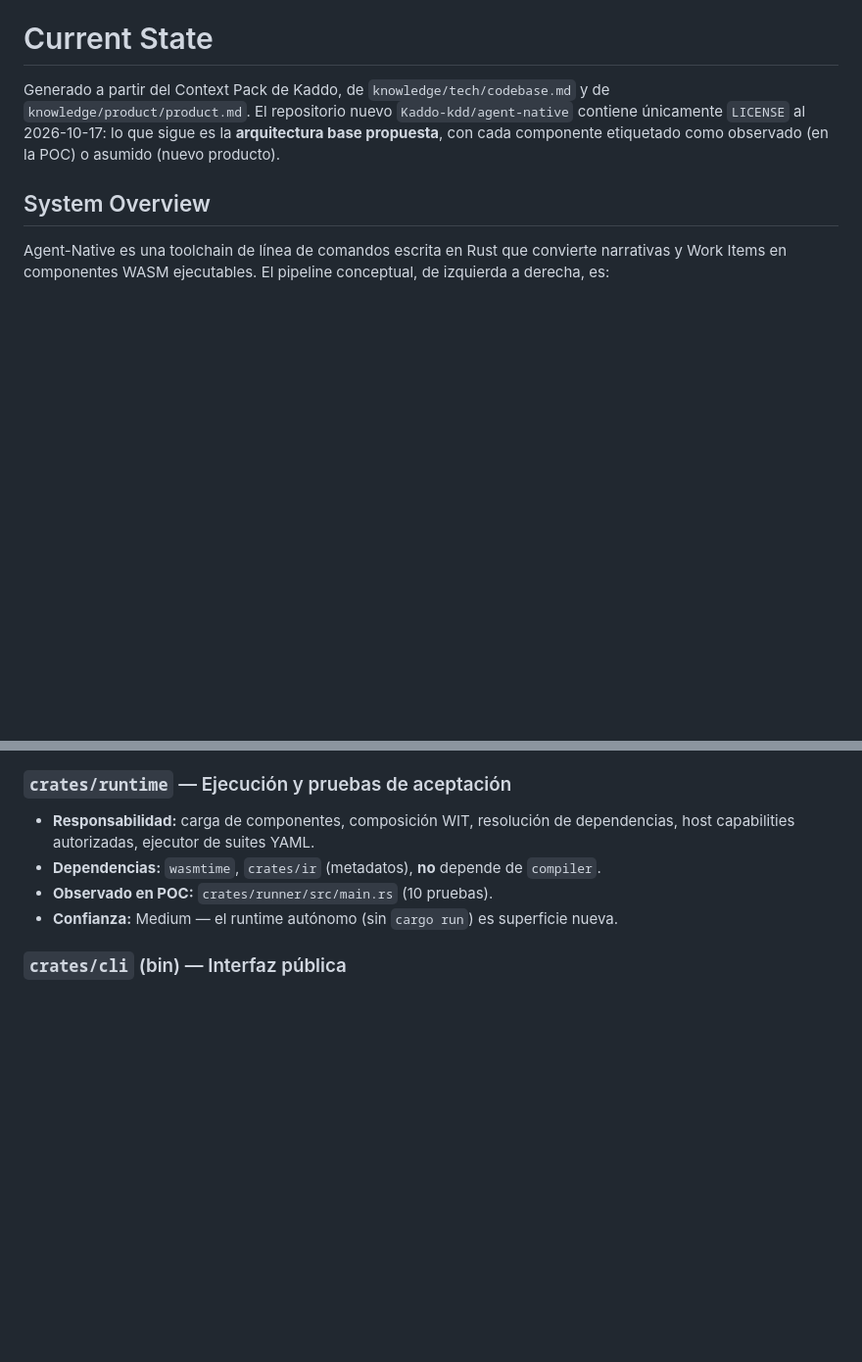
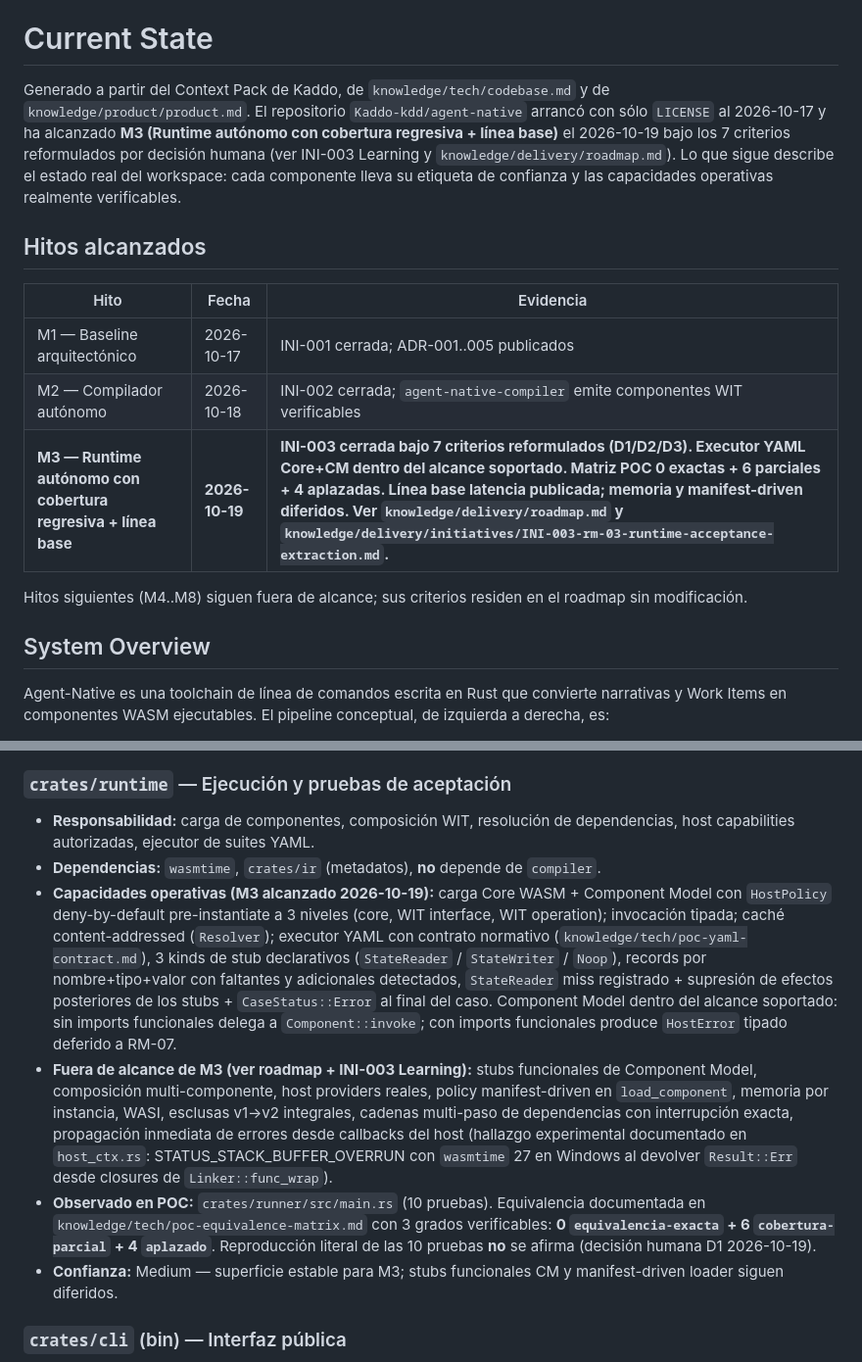
Before and after one commit to Kaddo-kdd/agent-native, a Markdown page: knowledge/tech/current-state.md, 2 parts joined by grey strips. Shown at 98% size. Drawn GitHub-style; blank space fills up the shorter version.

```diff
--- a/knowledge/tech/current-state.md
+++ b/knowledge/tech/current-state.md
@@ -10,7 +10,17 @@ template_version: 1
 
 # Current State
 
-Generado a partir del Context Pack de Kaddo, de `knowledge/tech/codebase.md` y de `knowledge/product/product.md`. El repositorio nuevo `Kaddo-kdd/agent-native` contiene únicamente `LICENSE` al 2026-10-17: lo que sigue es la **arquitectura base propuesta**, con cada componente etiquetado como observado (en la POC) o asumido (nuevo producto).
+Generado a partir del Context Pack de Kaddo, de `knowledge/tech/codebase.md` y de `knowledge/product/product.md`. El repositorio `Kaddo-kdd/agent-native` arrancó con sólo `LICENSE` al 2026-10-17 y ha alcanzado **M3 (Runtime autónomo con cobertura regresiva + línea base)** el 2026-10-19 bajo los 7 criterios reformulados por decisión humana (ver INI-003 Learning y `knowledge/delivery/roadmap.md`). Lo que sigue describe el estado real del workspace: cada componente lleva su etiqueta de confianza y las capacidades operativas realmente verificables.
+
+## Hitos alcanzados
+
+| Hito | Fecha | Evidencia |
+|---|---|---|
+| M1 — Baseline arquitectónico | 2026-10-17 | INI-001 cerrada; ADR-001..005 publicados |
+| M2 — Compilador autónomo | 2026-10-18 | INI-002 cerrada; `agent-native-compiler` emite componentes WIT verificables |
+| **M3 — Runtime autónomo con cobertura regresiva + línea base** | **2026-10-19** | **INI-003 cerrada bajo 7 criterios reformulados (D1/D2/D3). Executor YAML Core+CM dentro del alcance soportado. Matriz POC 0 exactas + 6 parciales + 4 aplazadas. Línea base latencia publicada; memoria y manifest-driven diferidos. Ver `knowledge/delivery/roadmap.md` y `knowledge/delivery/initiatives/INI-003-rm-03-runtime-acceptance-extraction.md`.** |
+
+Hitos siguientes (M4..M8) siguen fuera de alcance; sus criterios residen en el roadmap sin modificación.
 
 ## System Overview
 
@@ -52,8 +62,10 @@ Confianza: **planeada** salvo donde se indique. "Observada" significa que la res
 
 - **Responsabilidad:** carga de componentes, composición WIT, resolución de dependencias, host capabilities autorizadas, ejecutor de suites YAML.
 - **Dependencias:** `wasmtime`, `crates/ir` (metadatos), **no** depende de `compiler`.
-- **Observado en POC:** `crates/runner/src/main.rs` (10 pruebas).
-- **Confianza:** Medium — el runtime autónomo (sin `cargo run`) es superficie nueva.
+- **Capacidades operativas (M3 alcanzado 2026-10-19):** carga Core WASM + Component Model con `HostPolicy` deny-by-default pre-instantiate a 3 niveles (core, WIT interface, WIT operation); invocación tipada; caché content-addressed (`Resolver`); executor YAML con contrato normativo (`knowledge/tech/poc-yaml-contract.md`), 3 kinds de stub declarativos (`StateReader` / `StateWriter` / `Noop`), records por nombre+tipo+valor con faltantes y adicionales detectados, `StateReader` miss registrado + supresión de efectos posteriores de los stubs + `CaseStatus::Error` al final del caso. Component Model dentro del alcance soportado: sin imports funcionales delega a `Component::invoke`; con imports funcionales produce `HostError` tipado deferido a RM-07.
+- **Fuera de alcance de M3 (ver roadmap + INI-003 Learning):** stubs funcionales de Component Model, composición multi-componente, host providers reales, policy manifest-driven en `load_component`, memoria por instancia, WASI, esclusas v1→v2 integrales, cadenas multi-paso de dependencias con interrupción exacta, propagación inmediata de errores desde callbacks del host (hallazgo experimental documentado en `host_ctx.rs`: STATUS_STACK_BUFFER_OVERRUN con `wasmtime` 27 en Windows al devolver `Result::Err` desde closures de `Linker::func_wrap`).
+- **Observado en POC:** `crates/runner/src/main.rs` (10 pruebas). Equivalencia documentada en `knowledge/tech/poc-equivalence-matrix.md` con 3 grados verificables: **0 `equivalencia-exacta` + 6 `cobertura-parcial` + 4 `aplazado`**. Reproducción literal de las 10 pruebas **no** se afirma (decisión humana D1 2026-10-19).
+- **Confianza:** Medium — superficie estable para M3; stubs funcionales CM y manifest-driven loader siguen diferidos.
 
 ### `crates/cli` (bin) — Interfaz pública
 
```
Also changed, not shown: knowledge/delivery/roadmap.md (+16 -11 lines).
